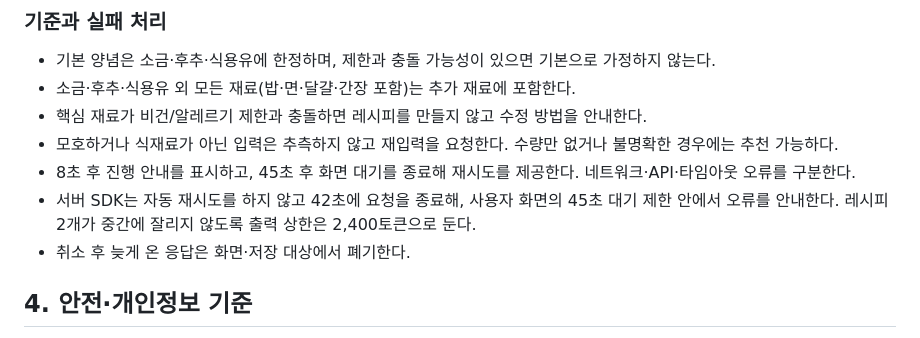
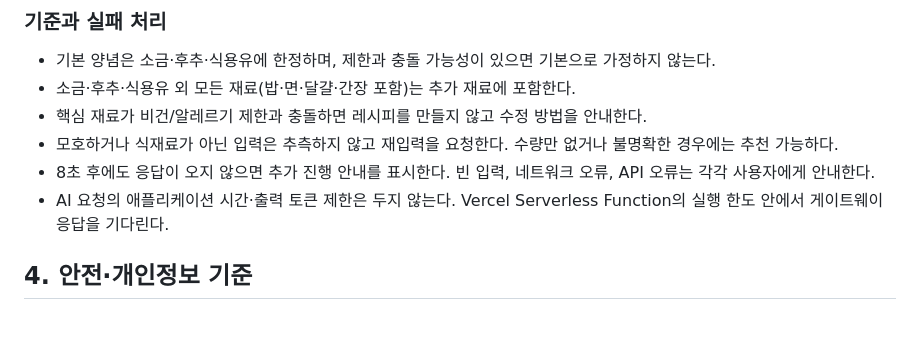
Before and after one commit to llcckk9935/CodysseyA1-3, a Markdown page: docs/service-plan.md, the part around the change. Drawn GitHub-style.

Commit message:
docs: align AI failure handling with implementation

```diff
--- a/docs/service-plan.md
+++ b/docs/service-plan.md
@@ -38,9 +38,8 @@
 - 소금·후추·식용유 외 모든 재료(밥·면·달걀·간장 포함)는 추가 재료에 포함한다.
 - 핵심 재료가 비건/알레르기 제한과 충돌하면 레시피를 만들지 않고 수정 방법을 안내한다.
 - 모호하거나 식재료가 아닌 입력은 추측하지 않고 재입력을 요청한다. 수량만 없거나 불명확한 경우에는 추천 가능하다.
-- 8초 후 진행 안내를 표시하고, 45초 후 화면 대기를 종료해 재시도를 제공한다. 네트워크·API·타임아웃 오류를 구분한다.
-- 서버 SDK는 자동 재시도를 하지 않고 42초에 요청을 종료해, 사용자 화면의 45초 대기 제한 안에서 오류를 안내한다. 레시피 2개가 중간에 잘리지 않도록 출력 상한은 2,400토큰으로 둔다.
-- 취소 후 늦게 온 응답은 화면·저장 대상에서 폐기한다.
+- 8초 후에도 응답이 오지 않으면 추가 진행 안내를 표시한다. 빈 입력, 네트워크 오류, API 오류는 각각 사용자에게 안내한다.
+- AI 요청의 애플리케이션 시간·출력 토큰 제한은 두지 않는다. Vercel Serverless Function의 실행 한도 안에서 게이트웨이 응답을 기다린다.
 
 ## 4. 안전·개인정보 기준
 
```
